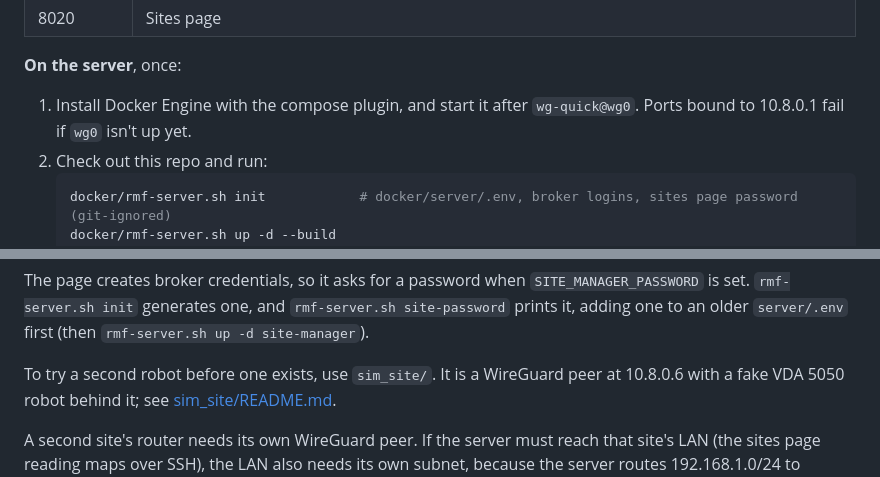
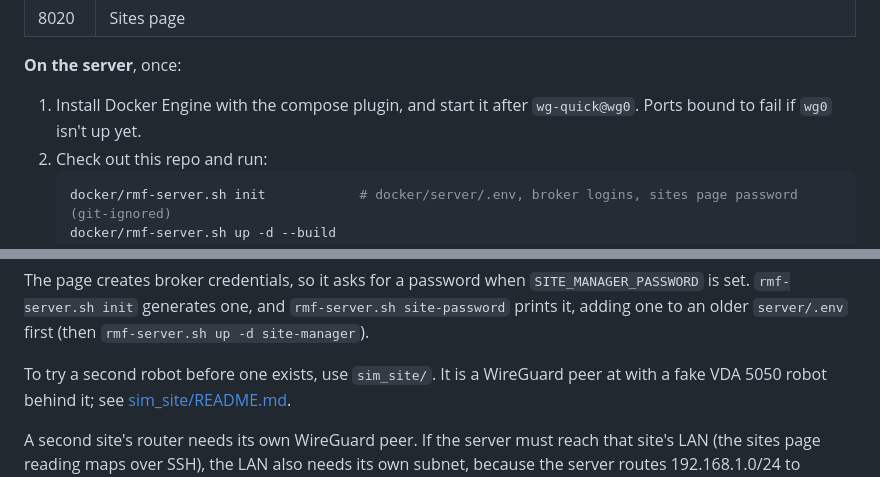
Before and after one commit to isaacbotsrl/isaacbot_amr_rmf, a Markdown page: README.md, 2 parts joined by grey strips. GitHub-like rendering.

````diff
--- a/README.md
+++ b/README.md
@@ -288,7 +288,7 @@ while the laptop is off. Every port is published on the WireGuard address only.
 **On the server**, once:
 
 1. Install Docker Engine with the compose plugin, and start it after `wg-quick@wg0`. Ports bound
-   to 10.8.0.1 fail if `wg0` isn't up yet.
+   to <server-vpn-ip> fail if `wg0` isn't up yet.
 2. Check out this repo and run:
    ```bash
    docker/rmf-server.sh init            # docker/server/.env, broker logins, sites page password (git-ignored)
@@ -344,7 +344,7 @@ The page creates broker credentials, so it asks for a password when `SITE_MANAGE
 set. `rmf-server.sh init` generates one, and `rmf-server.sh site-password` prints it, adding
 one to an older `server/.env` first (then `rmf-server.sh up -d site-manager`).
 
-To try a second robot before one exists, use `sim_site/`. It is a WireGuard peer at 10.8.0.6
+To try a second robot before one exists, use `sim_site/`. It is a WireGuard peer at <sim-site-vpn-ip>
 with a fake VDA 5050 robot behind it; see [sim_site/README.md](sim_site/README.md).
 
 A second site's router needs its own WireGuard peer. If the server must reach that site's LAN
````
Also changed, not shown: other parts of README.md (+7 -7 lines), sim_site/README.md (+10 -10 lines).
